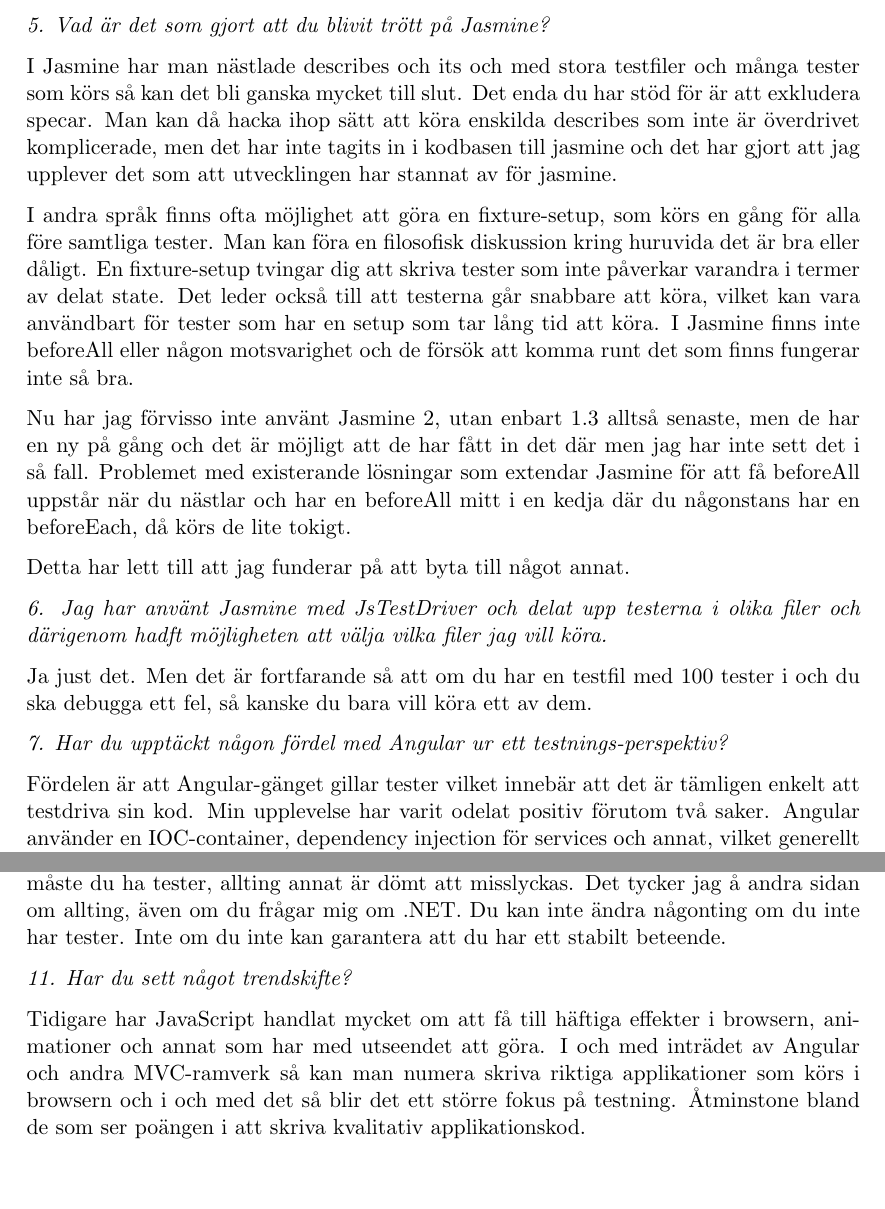
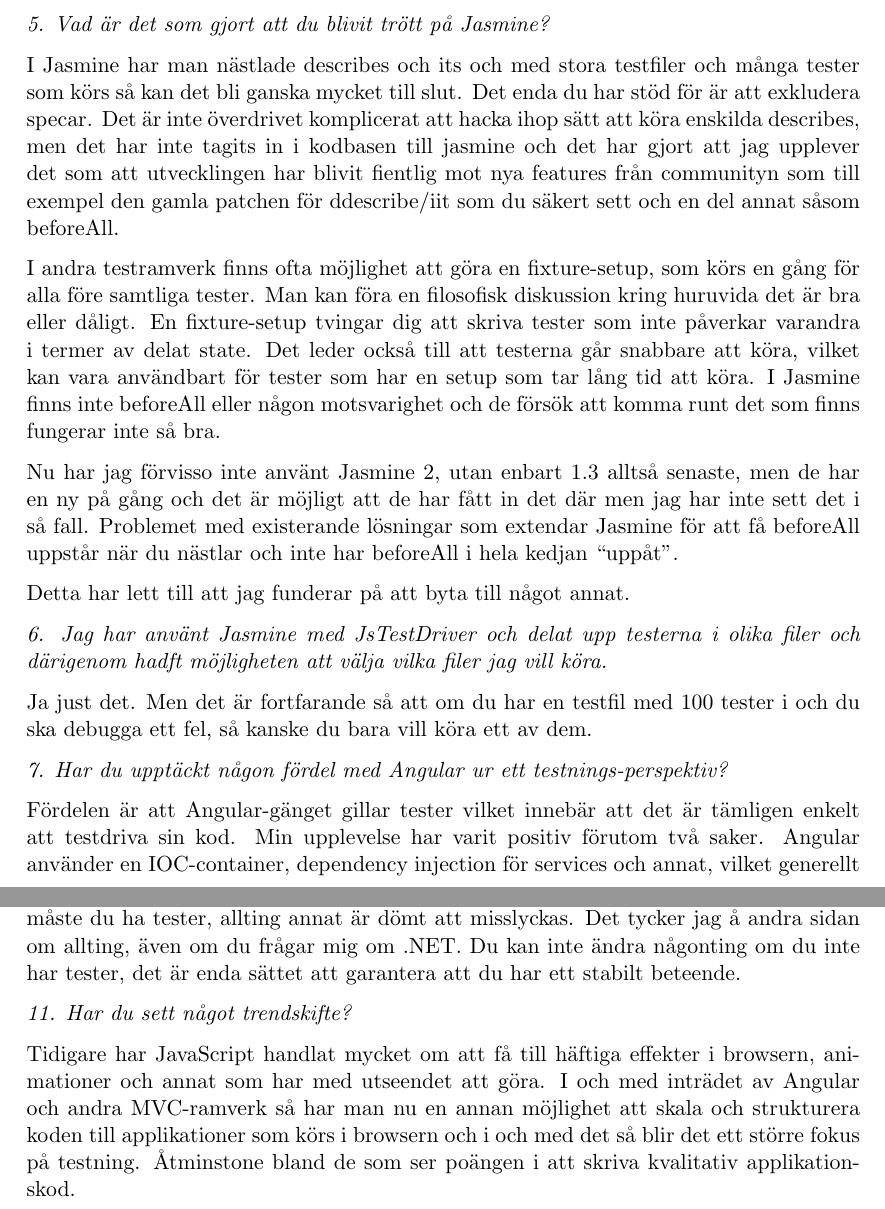
Before and after one commit to emilwall/exjobb, a LaTeX thesis (exjobb_thesis_emilwall_appendix.tex): two parts of pages 38 and 39 of 49, joined at a grey line, cut so that both start at the same text, the shorter picture padded with empty space. Compiled offline with pdfLaTeX.

Commit message:
Update transcript of interview with Per based on his comments

```diff
--- a/exjobb_thesis_emilwall_appendix.tex
+++ b/exjobb_thesis_emilwall_appendix.tex
@@ -853,11 +853,11 @@
 
 \emph{5. Vad är det som gjort att du blivit trött på Jasmine?}
 
-I Jasmine har man nästlade describes och its och med stora testfiler och många tester som körs så kan det bli ganska mycket till slut. Det enda du har stöd för är att exkludera specar. Man kan då hacka ihop sätt att köra enskilda describes som inte är överdrivet komplicerade, men det har inte tagits in i kodbasen till jasmine och det har gjort att jag upplever det som att utvecklingen har stannat av för jasmine.
+I Jasmine har man nästlade describes och its och med stora testfiler och många tester som körs så kan det bli ganska mycket till slut. Det enda du har stöd för är att exkludera specar. Det är inte överdrivet komplicerat att hacka ihop sätt att köra enskilda describes, men det har inte tagits in i kodbasen till jasmine och det har gjort att jag upplever det som att utvecklingen har blivit fientlig mot nya features från communityn som till exempel den gamla patchen för ddescribe/iit som du säkert sett och en del annat såsom beforeAll.
 
-I andra språk finns ofta möjlighet att göra en fixture-setup, som körs en gång för alla före samtliga tester. Man kan föra en filosofisk diskussion kring huruvida det är bra eller dåligt. En fixture-setup tvingar dig att skriva tester som inte påverkar varandra i termer av delat state. Det leder också till att testerna går snabbare att köra, vilket kan vara användbart för tester som har en setup som tar lång tid att köra. I Jasmine finns inte beforeAll eller någon motsvarighet och de försök att komma runt det som finns fungerar inte så bra.
+I andra testramverk finns ofta möjlighet att göra en fixture-setup, som körs en gång för alla före samtliga tester. Man kan föra en filosofisk diskussion kring huruvida det är bra eller dåligt. En fixture-setup tvingar dig att skriva tester som inte påverkar varandra i termer av delat state. Det leder också till att testerna går snabbare att köra, vilket kan vara användbart för tester som har en setup som tar lång tid att köra. I Jasmine finns inte beforeAll eller någon motsvarighet och de försök att komma runt det som finns fungerar inte så bra.
 
-Nu har jag förvisso inte använt Jasmine 2, utan enbart 1.3 alltså senaste, men de har en ny på gång och det är möjligt att de har fått in det där men jag har inte sett det i så fall. Problemet med existerande lösningar som extendar Jasmine för att få beforeAll uppstår när du nästlar och har en beforeAll mitt i en kedja där du någonstans har en beforeEach, då körs de lite tokigt.
+Nu har jag förvisso inte använt Jasmine 2, utan enbart 1.3 alltså senaste, men de har en ny på gång och det är möjligt att de har fått in det där men jag har inte sett det i så fall. Problemet med existerande lösningar som extendar Jasmine för att få beforeAll uppstår när du nästlar och inte har beforeAll i hela kedjan ``uppåt''.
 
 Detta har lett till att jag funderar på att byta till något annat.
 
@@ -867,7 +867,7 @@
 
 \emph{7. Har du upptäckt någon fördel med Angular ur ett testnings-perspektiv?}
 
-Fördelen är att Angular-gänget gillar tester vilket innebär att det är tämligen enkelt att testdriva sin kod. Min upplevelse har varit odelat positiv förutom två saker. Angular använder en IOC-container, dependency injection för services och annat, vilket generellt kan vara komplicerat när det kommer till testning. Du har en massa regler för hur saker instantieras som i viss mån kan konfigureras men i många fall följer defaultregler vilket kan leda till konstigheter i testningen genom att du inte får injicera på det sätt du vill. Dessutom är det väldigt tight kopplat till just Jasmine, AngularMocks är inne i Jasmine och stuvar om för att göra det smidigare och enklare att testa men det betyder också att du binder väldigt mycket till just detta testramverk.
+Fördelen är att Angular-gänget gillar tester vilket innebär att det är tämligen enkelt att testdriva sin kod. Min upplevelse har varit positiv förutom två saker. Angular använder en IOC-container, dependency injection för services och annat, vilket generellt kan vara komplicerat när det kommer till testning. Du har en massa regler för hur saker instantieras som i viss mån kan konfigureras men i många fall följer defaultregler vilket kan leda till konstigheter i testningen genom att du inte får injicera på det sätt du vill. Dessutom är det väldigt tight kopplat till just Jasmine, AngularMocks är inne i Jasmine och stuvar om för att göra det smidigare och enklare att testa men det betyder också att du binder väldigt mycket till just detta testramverk.
 
 \emph{8. Det som hette Testacular innan, Karma, använder ni det?}
 
@@ -881,11 +881,11 @@
 
 \emph{10. När anser du att det är särskilt lämpligt med testning av JavaScript? I allmänhet, inte bara i Angular.}
 
-Alltid, eftersom JavaScript inte är starkt typat så är min åsikt att de enda gånger du kan skippa att testa din JavaScript är i egna hobbyprojekt. Gör du något seriöst så måste du ha tester, allting annat är dömt att misslyckas. Det tycker jag å andra sidan om allting, även om du frågar mig om .NET. Du kan inte ändra någonting om du inte har tester. Inte om du inte kan garantera att du har ett stabilt beteende.
+Alltid, eftersom JavaScript inte är starkt typat så är min åsikt att de enda gånger du kan skippa att testa din JavaScript är i egna hobbyprojekt. Gör du något seriöst så måste du ha tester, allting annat är dömt att misslyckas. Det tycker jag å andra sidan om allting, även om du frågar mig om .NET. Du kan inte ändra någonting om du inte har tester, det är enda sättet att garantera att du har ett stabilt beteende.
 
 \emph{11. Har du sett något trendskifte?}
 
-Tidigare har JavaScript handlat mycket om att få till häftiga effekter i browsern, animationer och annat som har med utseendet att göra. I och med inträdet av Angular och andra MVC-ramverk så kan man numera skriva riktiga applikationer som körs i browsern och i och med det så blir det ett större fokus på testning. Åtminstone bland de som ser poängen i att skriva kvalitativ applikationskod.
+Tidigare har JavaScript handlat mycket om att få till häftiga effekter i browsern, animationer och annat som har med utseendet att göra. I och med inträdet av Angular och andra MVC-ramverk så har man nu en annan möjlighet att skala och strukturera koden till applikationer som körs i browsern och i och med det så blir det ett större fokus på testning. Åtminstone bland de som ser poängen i att skriva kvalitativ applikationskod.
 
 Jag har varit med om en hel del projekt där de inte har haft tester men där de har börjat smyga in det då och då. Det blir ganska uppenbart, jag var inne i ett JavaScript coverage-projekt där jag skapade ett tiotal issues på saker som inte fungerade och som slutade fungera från version till version och till sist förstod utvecklaren att han kanske skulle ta och börja med lite testning trots allt.
 
```
Also changed, not shown: exjobb_thesis_emilwall_appendix.tex (4 more changed lines).
